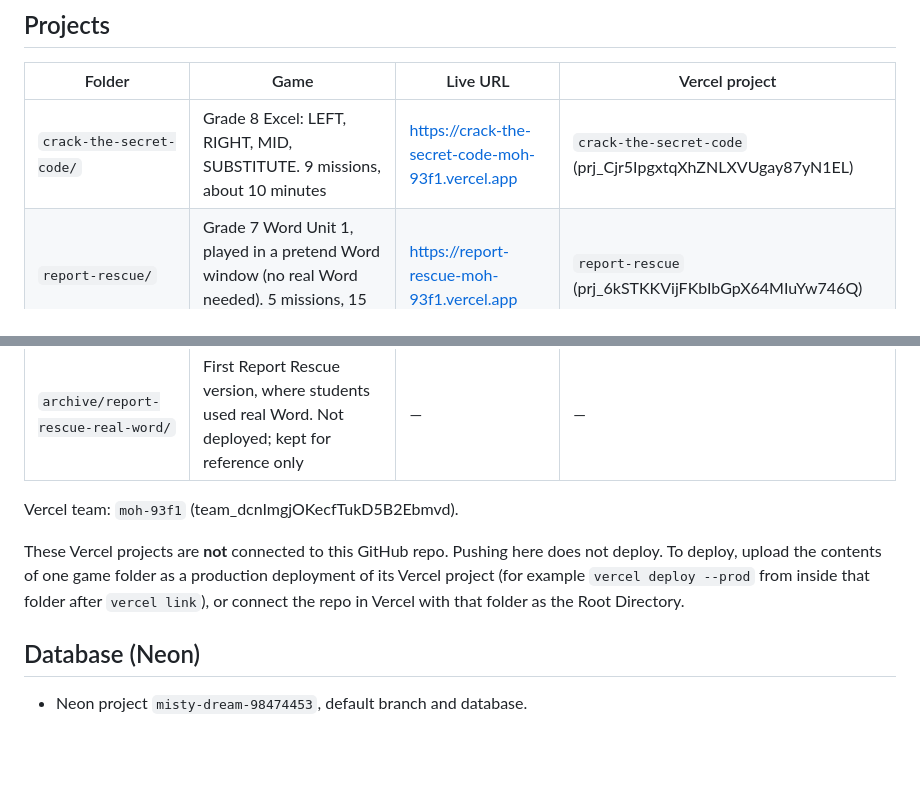
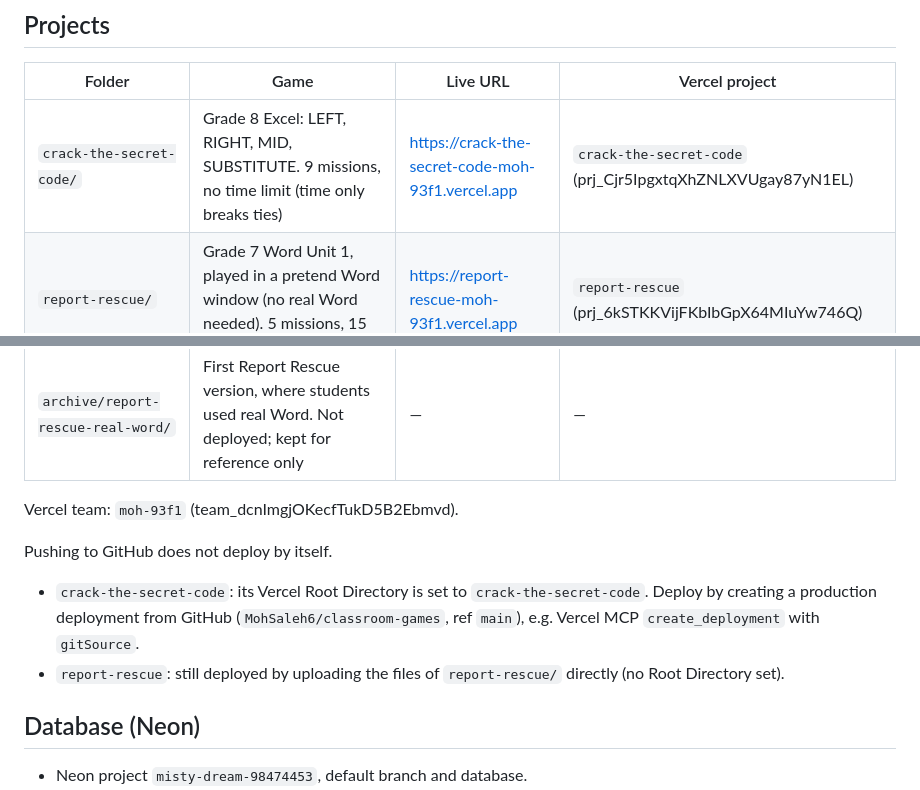
Before and after one commit to MohSaleh6/classroom-games, a Markdown page: CLAUDE.md, 2 parts joined by grey strips. Rendered like a GitHub page; blank space fills up the shorter version.

Commit message:
Update notes: no timer in Crack the Secret Code, how it deploys now
Co-Authored-By: Claude Opus 5.5 <noreply@anthropic.com>
Claude-Session: https://claude.ai/code/session_01EAZTCvQyPnHoUmXA1JpQi4

```diff
--- a/CLAUDE.md
+++ b/CLAUDE.md
@@ -8,16 +8,16 @@ No build step, no framework. Keep the English simple: the players are 12–14 ye
 
 | Folder | Game | Live URL | Vercel project |
 | --- | --- | --- | --- |
-| `crack-the-secret-code/` | Grade 8 Excel: LEFT, RIGHT, MID, SUBSTITUTE. 9 missions, about 10 minutes | https://crack-the-secret-code-moh-93f1.vercel.app | `crack-the-secret-code` (prj_Cjr5IpgxtqXhZNLXVUgay87yN1EL) |
+| `crack-the-secret-code/` | Grade 8 Excel: LEFT, RIGHT, MID, SUBSTITUTE. 9 missions, no time limit (time only breaks ties) | https://crack-the-secret-code-moh-93f1.vercel.app | `crack-the-secret-code` (prj_Cjr5IpgxtqXhZNLXVUgay87yN1EL) |
 | `report-rescue/` | Grade 7 Word Unit 1, played in a pretend Word window (no real Word needed). 5 missions, 15 minutes, 200 points | https://report-rescue-moh-93f1.vercel.app | `report-rescue` (prj_6kSTKKVijFKbIbGpX64MIuYw746Q) |
 | `archive/report-rescue-real-word/` | First Report Rescue version, where students used real Word. Not deployed; kept for reference only | — | — |
 
 Vercel team: `moh-93f1` (team_dcnImgjOKecfTukD5B2Ebmvd).
 
-These Vercel projects are **not** connected to this GitHub repo. Pushing here does not deploy.
-To deploy, upload the contents of one game folder as a production deployment of its Vercel project
-(for example `vercel deploy --prod` from inside that folder after `vercel link`), or connect the repo in
-Vercel with that folder as the Root Directory.
+Pushing to GitHub does not deploy by itself.
+- `crack-the-secret-code`: its Vercel Root Directory is set to `crack-the-secret-code`. Deploy by creating a production
+  deployment from GitHub (`MohSaleh6/classroom-games`, ref `main`), e.g. Vercel MCP `create_deployment` with `gitSource`.
+- `report-rescue`: still deployed by uploading the files of `report-rescue/` directly (no Root Directory set).
 
 ## Database (Neon)
 
```
